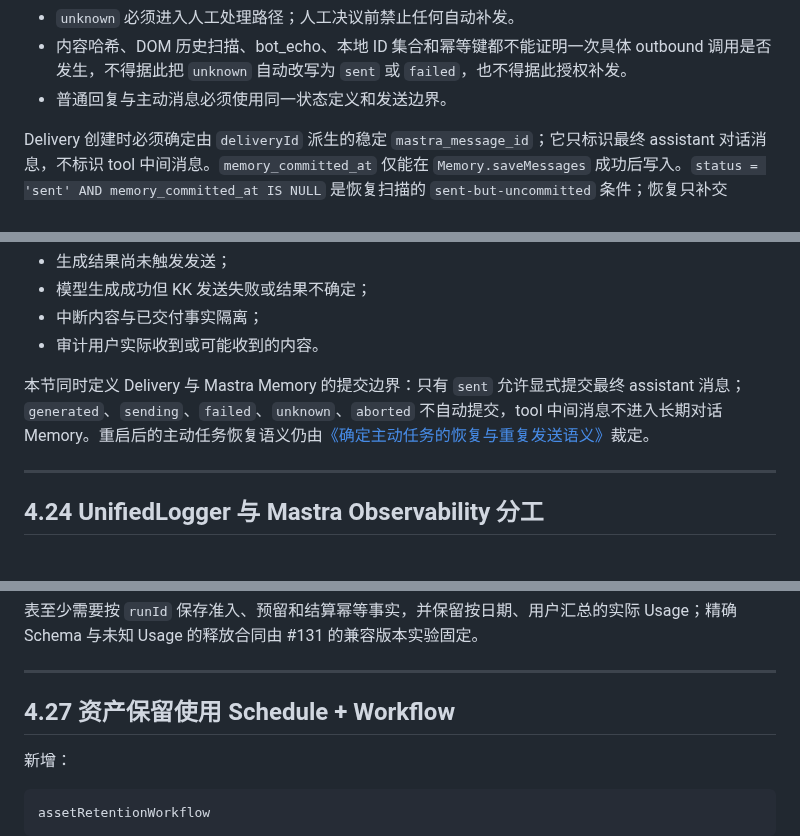
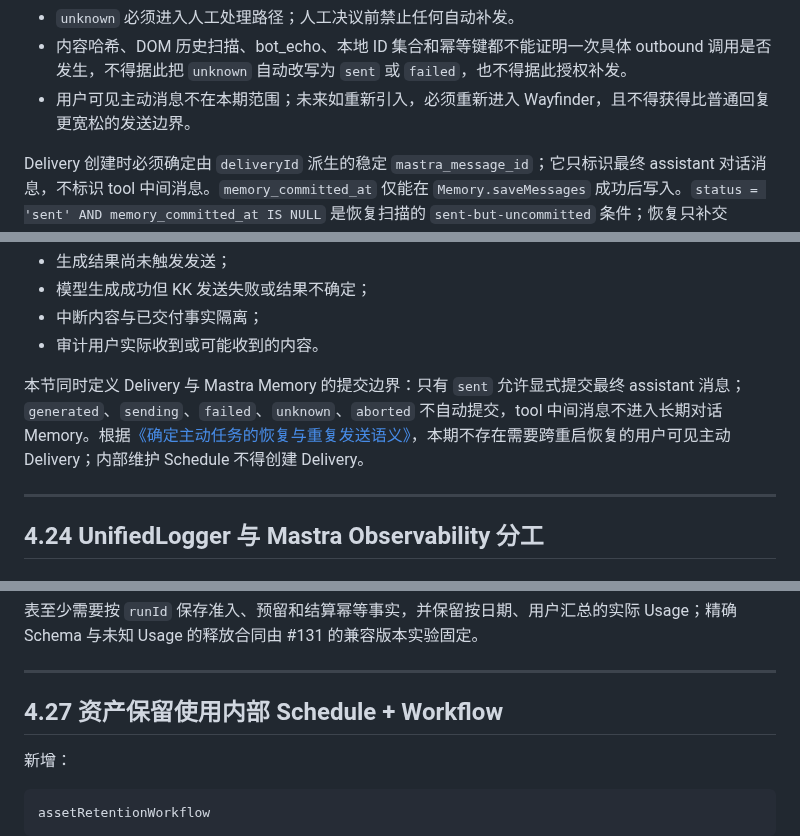
Before and after one commit to dnslin/kairo, a Markdown page: docs/KKBot-Mastra-Native-Refactor-Spec.md, 3 parts joined by grey strips. GitHub-like rendering.

```diff
--- a/docs/KKBot-Mastra-Native-Refactor-Spec.md
+++ b/docs/KKBot-Mastra-Native-Refactor-Spec.md
@@ -1189,7 +1170,7 @@ generated / sending / sent / failed / unknown / aborted
 - `aborted` 仅能用于能够证明发送动作尚未触发的主动中止；中止发生在边界之后或边界位置不可判定时仍必须记为 `unknown`。
 - `unknown` 必须进入人工处理路径；人工决议前禁止任何自动补发。
 - 内容哈希、DOM 历史扫描、bot_echo、本地 ID 集合和幂等键都不能证明一次具体 outbound 调用是否发生，不得据此把 `unknown` 自动改写为 `sent` 或 `failed`，也不得据此授权补发。
-- 普通回复与主动消息必须使用同一状态定义和发送边界。
+- 用户可见主动消息不在本期范围；未来如重新引入，必须重新进入 Wayfinder，且不得获得比普通回复更宽松的发送边界。
 
 Delivery 创建时必须确定由 `deliveryId` 派生的稳定 `mastra_message_id`；它只标识最终 assistant 对话消息，不标识 tool 中间消息。`memory_committed_at` 仅能在 `Memory.saveMessages` 成功后写入。`status = 'sent' AND memory_committed_at IS NULL` 是恢复扫描的 `sent-but-uncommitted` 条件；恢复只补交 Memory，不再次触发 OutboundDispatcher。
 
@@ -1202,7 +1183,7 @@ Delivery 创建时必须确定由 `deliveryId` 派生的稳定 `mastra_message_i
 - 中断内容与已交付事实隔离；
 - 审计用户实际收到或可能收到的内容。
 
-本节同时定义 Delivery 与 Mastra Memory 的提交边界：只有 `sent` 允许显式提交最终 assistant 消息；`generated`、`sending`、`failed`、`unknown`、`aborted` 不自动提交，tool 中间消息不进入长期对话 Memory。重启后的主动任务恢复语义仍由[《确定主动任务的恢复与重复发送语义》](https://github.com/dnslin/kkbot/issues/125)裁定。
+本节同时定义 Delivery 与 Mastra Memory 的提交边界：只有 `sent` 允许显式提交最终 assistant 消息；`generated`、`sending`、`failed`、`unknown`、`aborted` 不自动提交，tool 中间消息不进入长期对话 Memory。根据[《确定主动任务的恢复与重复发送语义》](https://github.com/dnslin/kkbot/issues/125)，本期不存在需要跨重启恢复的用户可见主动 Delivery；内部维护 Schedule 不得创建 Delivery。
 
 ---
 
@@ -1317,7 +1298,7 @@ Agent Loop 完成、失败、Abort 或 timeout 后，`QuotaUsageProcessor` 都
 
 ---
 
-## 4.27 资产保留使用 Schedule + Workflow
+## 4.27 资产保留使用内部 Schedule + Workflow
 
 新增：
 
```
Also changed, not shown: other parts of docs/KKBot-Mastra-Native-Refactor-Spec.md (+27 -41 lines).
